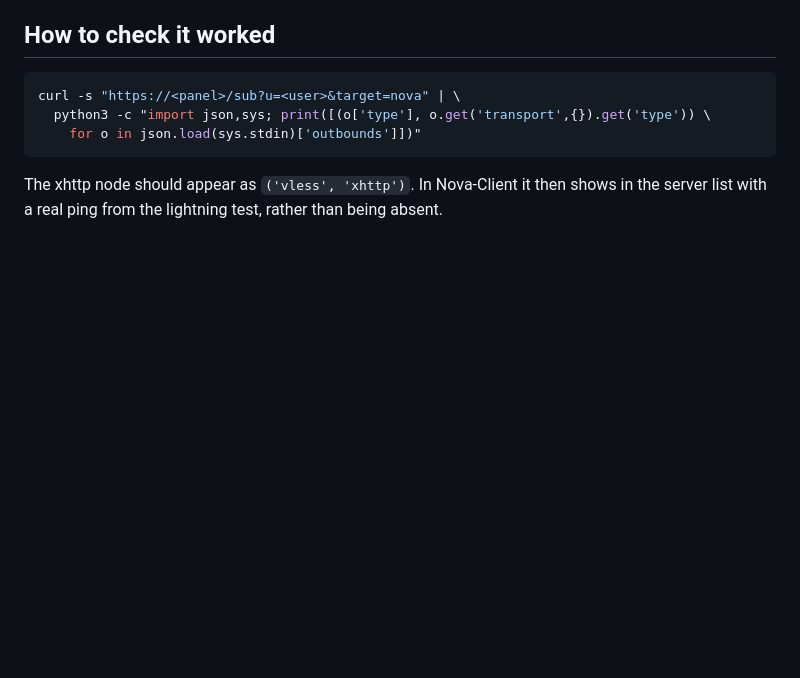
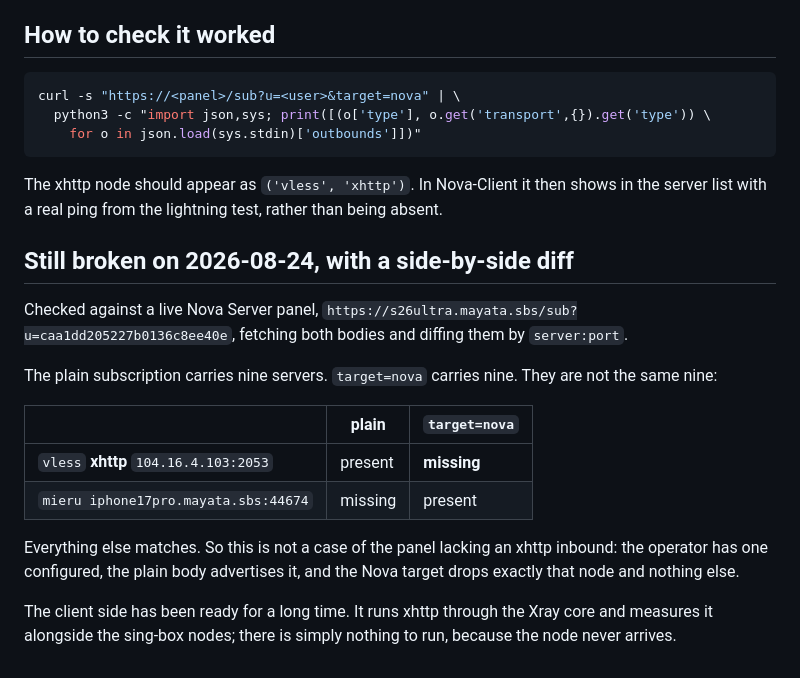
Before and after one commit to iiviirv/Nova-Client, a Markdown page: docs/handoff-panel-xhttp-target-nova.md, the part around the change. Drawn GitHub-style; blank space fills up the shorter version.

```diff
--- a/docs/handoff-panel-xhttp-target-nova.md
+++ b/docs/handoff-panel-xhttp-target-nova.md
@@ -101,3 +101,26 @@ curl -s "https://<panel>/sub?u=<user>&target=nova" | \
 The xhttp node should appear as `('vless', 'xhttp')`. In Nova-Client it then
 shows in the server list with a real ping from the lightning test, rather than
 being absent.
+
+
+## Still broken on 2026-08-24, with a side-by-side diff
+
+Checked against a live Nova Server panel,
+`https://s26ultra.mayata.sbs/sub?u=caa1dd205227b0136c8ee40e`, fetching both
+bodies and diffing them by `server:port`.
+
+The plain subscription carries nine servers. `target=nova` carries nine. They
+are not the same nine:
+
+| | plain | `target=nova` |
+| --- | --- | --- |
+| `vless` **xhttp** `104.16.4.103:2053` | present | **missing** |
+| `mieru iphone17pro.mayata.sbs:44674` | missing | present |
+
+Everything else matches. So this is not a case of the panel lacking an xhttp
+inbound: the operator has one configured, the plain body advertises it, and the
+Nova target drops exactly that node and nothing else.
+
+The client side has been ready for a long time. It runs xhttp through the Xray
+core and measures it alongside the sing-box nodes; there is simply nothing to
+run, because the node never arrives.
```
Also changed, not shown: docs/handoff-panel-amneziawg-target-nova.md (added, +73 -0 lines), docs/handoff-panel-mieru-target-nova.md (+23 -0 lines).
